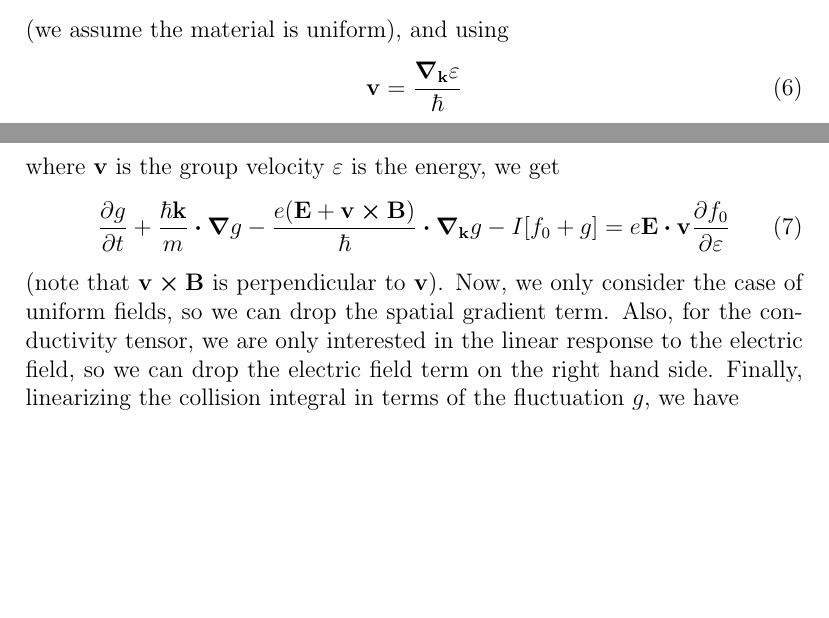
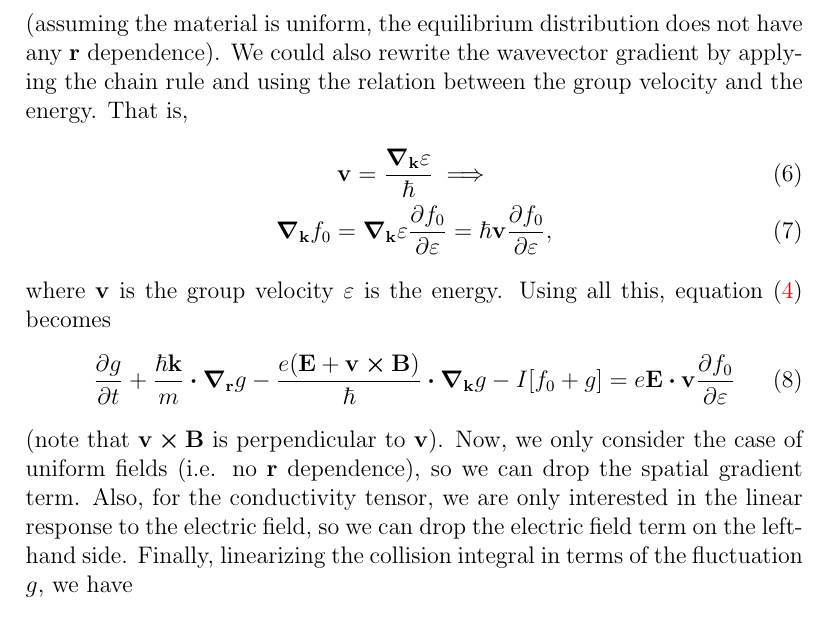
Before and after one commit to slhshamloo/boltzmann-conductivity, a LaTeX document (introduction/document/FEM_boltzmann_conductivity_introduction.tex): two parts of pages 1 and 2 of 14 before the commit and part of page 2 of 14 after it, the two joined at a grey line, cut at the place of the change, the shorter picture padded with empty space. Compiled offline with pdfLaTeX.

Commit message:
Clarify introduction of Boltzmann equation

```diff
--- a/introduction/document/FEM_boltzmann_conductivity_introduction.tex
+++ b/introduction/document/FEM_boltzmann_conductivity_introduction.tex
@@ -37,21 +38,26 @@ distribution here), then,
 \begin{equation}
     f(\vb{r}, \vb{k}; t) = f_0(\vb{k}) + g(\vb{r}, \vb{k}; t)
 \end{equation}
-(we assume the material is uniform), and using
+(assuming the material is uniform, the equilibrium distribution does not have any $\vb{r}$
+dependence). We could also rewrite the wavevector gradient by applying the chain rule and using
+the relation between the group velocity and the energy. That is,
+\begin{gather}
+    \vb{v} = \frac{\grad_{\vb{k}}\varepsilon}{\hbar} \implies \\
+    \grad_{\vb{k}}f_0 = \grad_{\vb{k}}\varepsilon \pdv{f_0}{\varepsilon}
+    = \hbar\vb{v} \pdv{f_0}{\varepsilon},
+\end{gather}
+where $\vb{v}$ is the group velocity $\varepsilon$ is the energy. Using all this, equation
+\eqref{eq:boltzmann_general} becomes
 \begin{equation}
-    \vb{v} = \frac{\grad_{\vb{k}}\varepsilon}{\hbar}
-\end{equation}
-where $\vb{v}$ is the group velocity $\varepsilon$ is the energy, we get
-\begin{equation}
-    \pdv{g}{t} + \frac{\hbar\vb{k}}{m}\vdot\grad g
+    \pdv{g}{t} + \frac{\hbar\vb{k}}{m}\vdot\grad_{\vb{r}} g
     - \frac{e(\vb{E} + \vb{v}\cross\vb{B})}{\hbar}\vdot\grad_{\vb{k}}g - I[f_0 + g]
     = e\vb{E}\vdot\vb{v}\pdv{f_0}{\varepsilon} \label{eq:boltzmann}
 \end{equation}
 (note that $\vb{v}\cross\vb{B}$ is perpendicular to $\vb{v}$). Now, we only consider the case of
-uniform fields, so we can drop the spatial gradient term. Also, for the conductivity tensor, we
-are only interested in the linear response to the electric field, so we can drop the electric field
-term on the right hand side. Finally, linearizing the collision integral in terms of the fluctuation
-$g$, we have
+uniform fields (i.e. no $\vb{r}$ dependence), so we can drop the spatial gradient term. Also, for
+the conductivity tensor, we are only interested in the linear response to the electric field, so we
+can drop the electric field term on the left-hand side. Finally, linearizing the collision integral
+in terms of the fluctuation $g$, we have
 \begin{equation}
     I[f_0 + g] = \int\dd{\vb{k'}} C(\vb{k}, \vb{k'}) g(\vb{k'}; t)
     - \int\dd{\vb{k'}} C(\vb{k'}, \vb{k}) g(\vb{k}; t) + \mathcal{O}(g^2),
```
Also changed, not shown: introduction/document/FEM_boltzmann_conductivity_introduction.tex (5 more changed lines).
